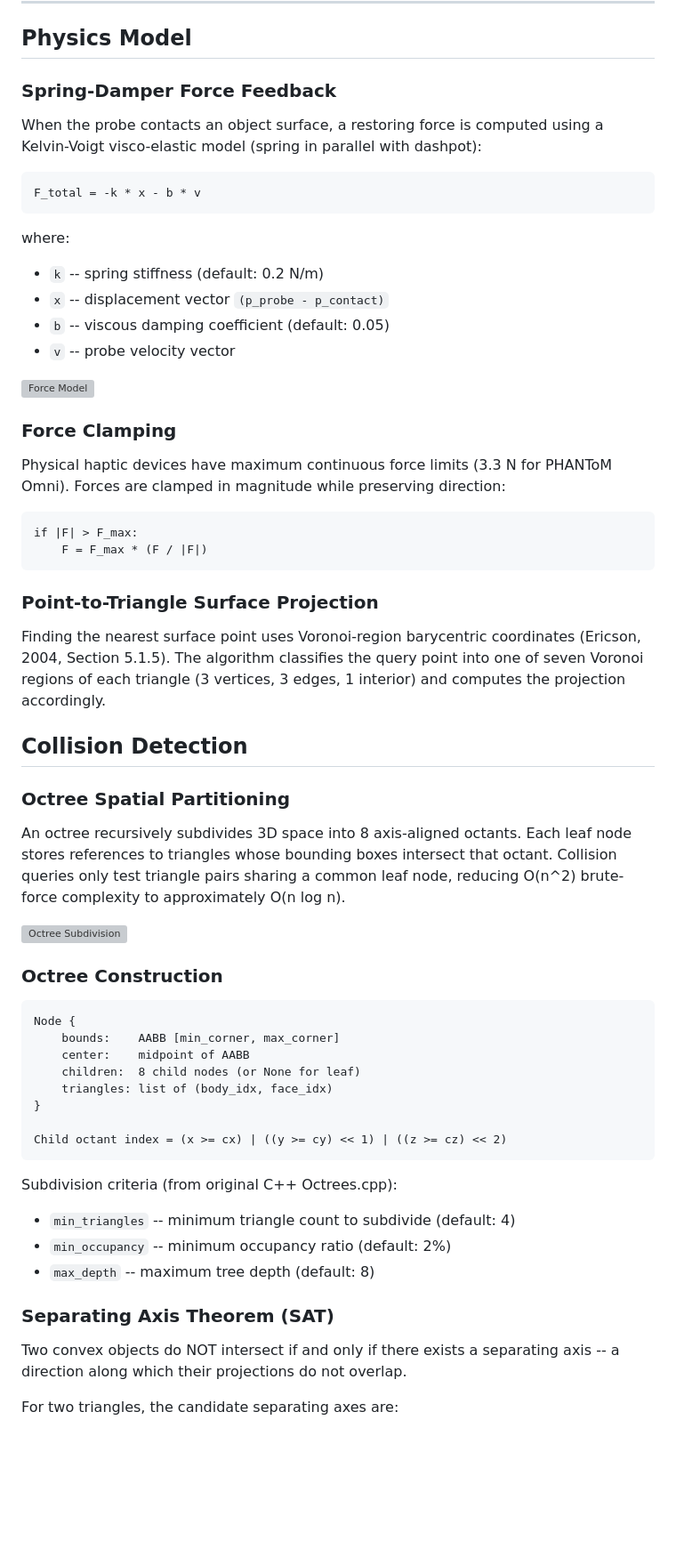
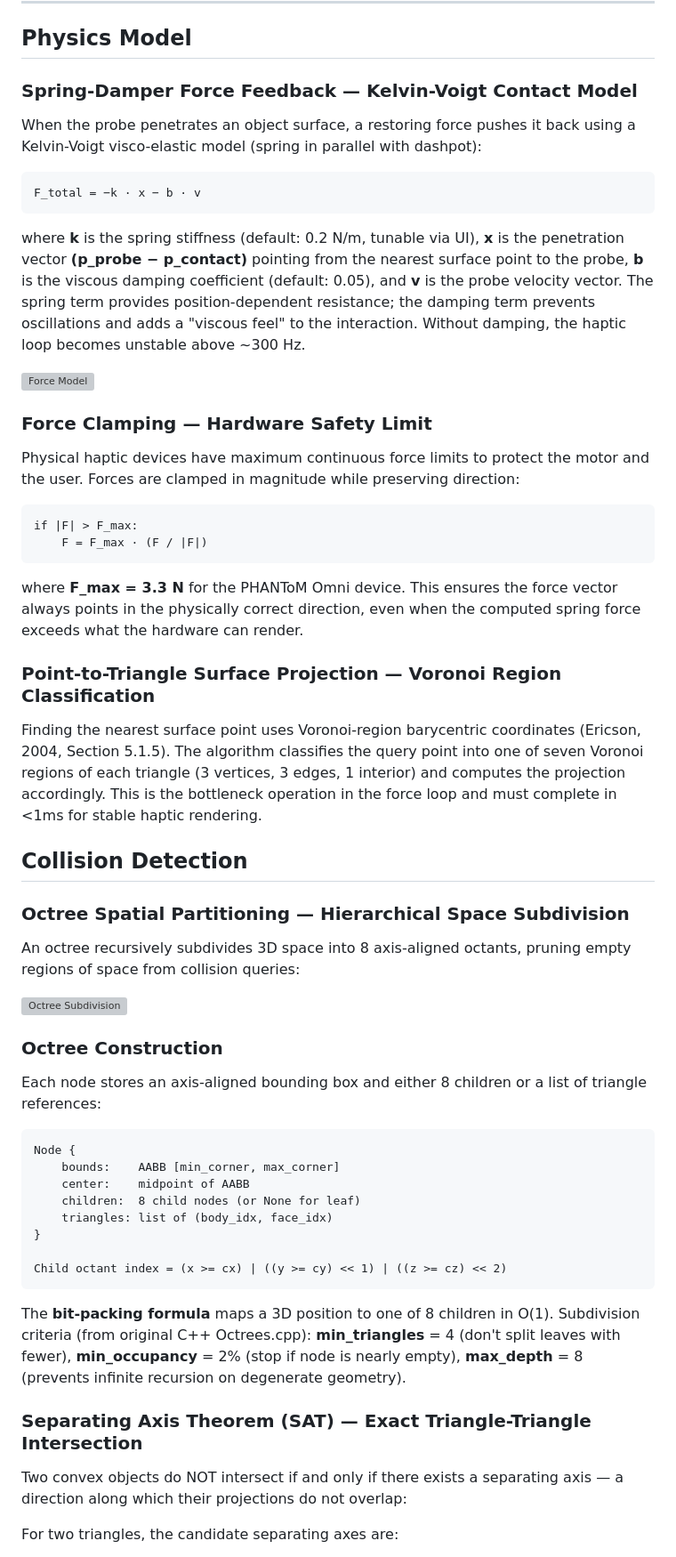
Before and after one commit to fsantibanezleal/UDEC_Haptic_SIM, a Markdown page: README.md, the part around one of its changes. Shown at 89% size. Rendered like a GitHub page; blank space fills up the shorter version; grey boxes are pictures that could not be loaded.

Commit message:
Docs: Enrich equations with context, variable definitions, interpretations
Each equation now has: what it models, variable definitions in bold,
physical/biological interpretation, and connecting prose.

````diff
--- a/README.md
+++ b/README.md
@@ -28,44 +28,39 @@ Haptic simulation enables users to feel virtual objects through force feedback.
 
 ## Physics Model
 
-### Spring-Damper Force Feedback
-
-When the probe contacts an object surface, a restoring force is computed using a Kelvin-Voigt visco-elastic model (spring in parallel with dashpot):
+### Spring-Damper Force Feedback — Kelvin-Voigt Contact Model
+When the probe penetrates an object surface, a restoring force pushes it back using a Kelvin-Voigt visco-elastic model (spring in parallel with dashpot):
 
 ```
-F_total = -k * x - b * v
+F_total = −k · x − b · v
 ```
 
-where:
-- `k` -- spring stiffness (default: 0.2 N/m)
-- `x` -- displacement vector `(p_probe - p_contact)`
-- `b` -- viscous damping coefficient (default: 0.05)
-- `v` -- probe velocity vector
+where **k** is the spring stiffness (default: 0.2 N/m, tunable via UI), **x** is the penetration vector **(p_probe − p_contact)** pointing from the nearest surface point to the probe, **b** is the viscous damping coefficient (default: 0.05), and **v** is the probe velocity vector. The spring term provides position-dependent resistance; the damping term prevents oscillations and adds a "viscous feel" to the interaction. Without damping, the haptic loop becomes unstable above ~300 Hz.
 
 ![Force Model](docs/svg/force_model.svg)
 
-### Force Clamping
-
-Physical haptic devices have maximum continuous force limits (3.3 N for PHANToM Omni). Forces are clamped in magnitude while preserving direction:
+### Force Clamping — Hardware Safety Limit
+Physical haptic devices have maximum continuous force limits to protect the motor and the user. Forces are clamped in magnitude while preserving direction:
 
 ```
 if |F| > F_max:
-    F = F_max * (F / |F|)
+    F = F_max · (F / |F|)
 ```
 
-### Point-to-Triangle Surface Projection
+where **F_max = 3.3 N** for the PHANToM Omni device. This ensures the force vector always points in the physically correct direction, even when the computed spring force exceeds what the hardware can render.
 
-Finding the nearest surface point uses Voronoi-region barycentric coordinates (Ericson, 2004, Section 5.1.5). The algorithm classifies the query point into one of seven Voronoi regions of each triangle (3 vertices, 3 edges, 1 interior) and computes the projection accordingly.
+### Point-to-Triangle Surface Projection — Voronoi Region Classification
+Finding the nearest surface point uses Voronoi-region barycentric coordinates (Ericson, 2004, Section 5.1.5). The algorithm classifies the query point into one of seven Voronoi regions of each triangle (3 vertices, 3 edges, 1 interior) and computes the projection accordingly. This is the bottleneck operation in the force loop and must complete in <1ms for stable haptic rendering.
 
 ## Collision Detection
 
-### Octree Spatial Partitioning
-
-An octree recursively subdivides 3D space into 8 axis-aligned octants. Each leaf node stores references to triangles whose bounding boxes intersect that octant. Collision queries only test triangle pairs sharing a common leaf node, reducing O(n^2) brute-force complexity to approximately O(n log n).
+### Octree Spatial Partitioning — Hierarchical Space Subdivision
+An octree recursively subdivides 3D space into 8 axis-aligned octants, pruning empty regions of space from collision queries:
 
 ![Octree Subdivision](docs/svg/octree_subdivision.svg)
 
 ### Octree Construction
+Each node stores an axis-aligned bounding box and either 8 children or a list of triangle references:
 
 ```
 Node {
@@ -78,14 +73,10 @@ Node {
 Child octant index = (x >= cx) | ((y >= cy) << 1) | ((z >= cz) << 2)
 ```
 
-Subdivision criteria (from original C++ Octrees.cpp):
-- `min_triangles` -- minimum triangle count to subdivide (default: 4)
-- `min_occupancy` -- minimum occupancy ratio (default: 2%)
-- `max_depth` -- maximum tree depth (default: 8)
+The **bit-packing formula** maps a 3D position to one of 8 children in O(1). Subdivision criteria (from original C++ Octrees.cpp): **min_triangles** = 4 (don't split leaves with fewer), **min_occupancy** = 2% (stop if node is nearly empty), **max_depth** = 8 (prevents infinite recursion on degenerate geometry).
 
-### Separating Axis Theorem (SAT)
-
-Two convex objects do NOT intersect if and only if there exists a separating axis -- a direction along which their projections do not overlap.
+### Separating Axis Theorem (SAT) — Exact Triangle-Triangle Intersection
+Two convex objects do NOT intersect if and only if there exists a separating axis — a direction along which their projections do not overlap:
 
 For two triangles, the candidate separating axes are:
 - 2 face normals (one per triangle)
````
Also changed, not shown: other parts of README.md (+2 -2 lines).
